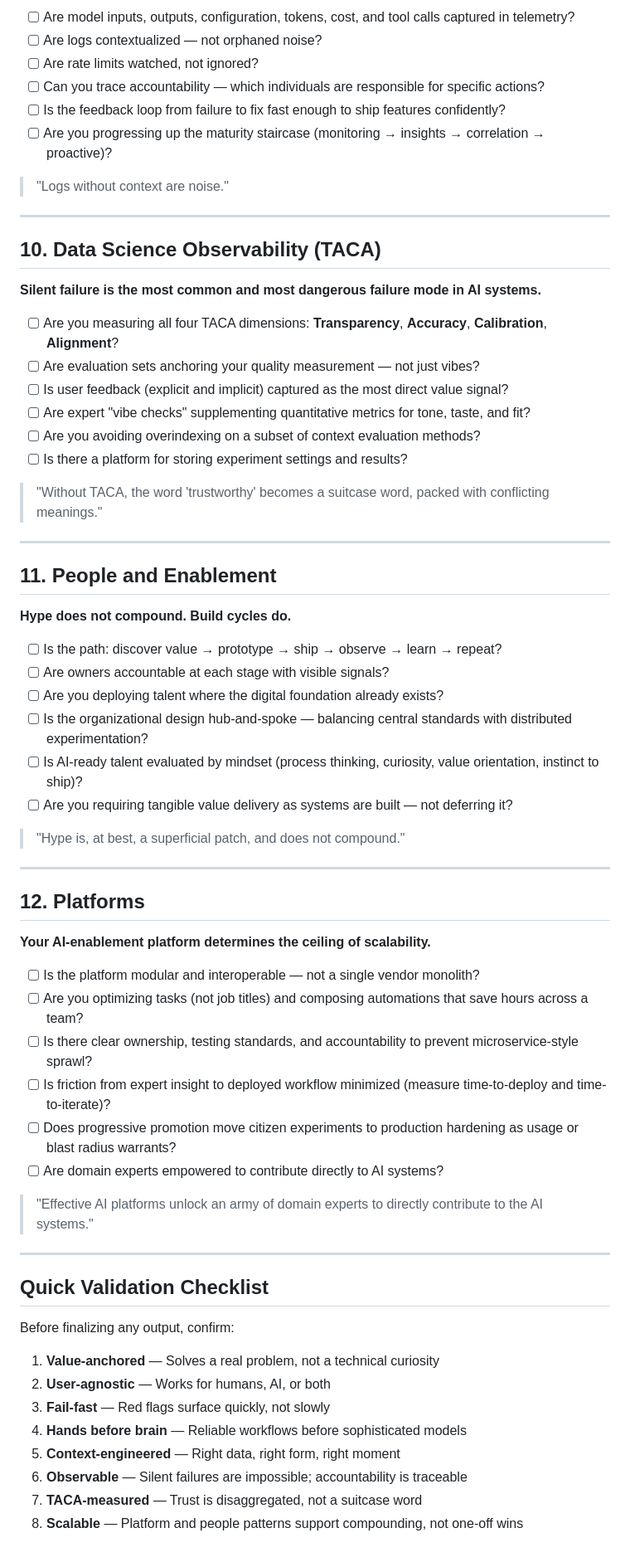
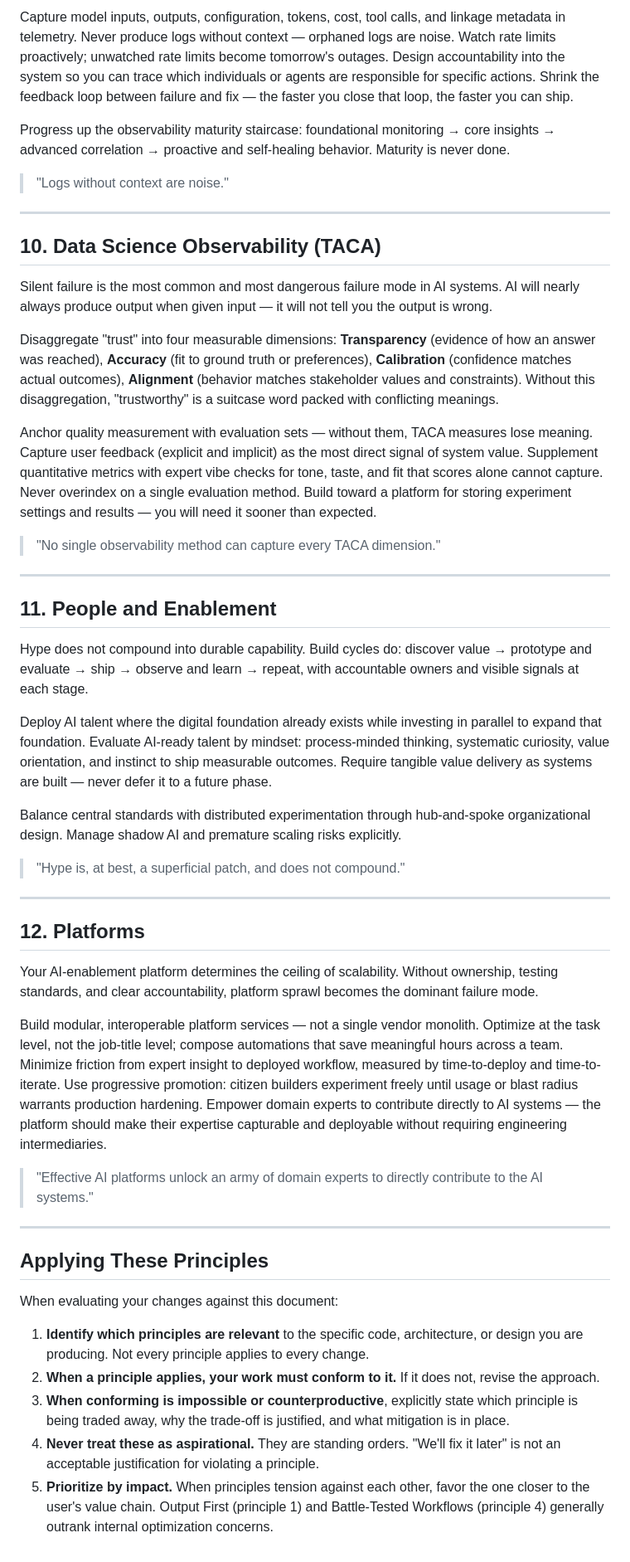
Before and after one commit to KurtLehnardt/agentic-tools, a Markdown page: architected-intelligence/north-star-prompt.md, the part around one of its changes. Shown at 83% size. Drawn GitHub-style.

```diff
--- a/architected-intelligence/north-star-prompt.md
+++ b/architected-intelligence/north-star-prompt.md
@@ -131,10 +99,7 @@ Before completing any task — code, architecture, design, or decision — scan
 
-- [ ] Are model inputs, outputs, configuration, tokens, cost, and tool calls captured in telemetry?
-- [ ] Are logs contextualized — not orphaned noise?
-- [ ] Are rate limits watched, not ignored?
-- [ ] Can you trace accountability — which individuals are responsible for specific actions?
-- [ ] Is the feedback loop from failure to fix fast enough to ship features confidently?
-- [ ] Are you progressing up the maturity staircase (monitoring → insights → correlation → proactive)?
+Capture model inputs, outputs, configuration, tokens, cost, tool calls, and linkage metadata in telemetry. Never produce logs without context — orphaned logs are noise. Watch rate limits proactively; unwatched rate limits become tomorrow's outages. Design accountability into the system so you can trace which individuals or agents are responsible for specific actions. Shrink the feedback loop between failure and fix — the faster you close that loop, the faster you can ship.
+
+Progress up the observability maturity staircase: foundational monitoring → core insights → advanced correlation → proactive and self-healing behavior. Maturity is never done.
 
 > "Logs without context are noise."
 
@@ -142,29 +107,23 @@ Before completing any task — code, architecture, design, or decision — scan
 
 ## 10. Data Science Observability (TACA)
 
-**Silent failure is the most common and most dangerous failure mode in AI systems.**
+Silent failure is the most common and most dangerous failure mode in AI systems. AI will nearly always produce output when given input — it will not tell you the output is wrong.
 
-- [ ] Are you measuring all four TACA dimensions: **Transparency**, **Accuracy**, **Calibration**, **Alignment**?
-- [ ] Are evaluation sets anchoring your quality measurement — not just vibes?
-- [ ] Is user feedback (explicit and implicit) captured as the most direct value signal?
-- [ ] Are expert "vibe checks" supplementing quantitative metrics for tone, taste, and fit?
-- [ ] Are you avoiding overindexing on a subset of context evaluation methods?
-- [ ] Is there a platform for storing experiment settings and results?
+Disaggregate "trust" into four measurable dimensions: **Transparency** (evidence of how an answer was reached), **Accuracy** (fit to ground truth or preferences), **Calibration** (confidence matches actual outcomes), **Alignment** (behavior matches stakeholder values and constraints). Without this disaggregation, "trustworthy" is a suitcase word packed with conflicting meanings.
 
-> "Without TACA, the word 'trustworthy' becomes a suitcase word, packed with conflicting meanings."
+Anchor quality measurement with evaluation sets — without them, TACA measures lose meaning. Capture user feedback (explicit and implicit) as the most direct signal of system value. Supplement quantitative metrics with expert vibe checks for tone, taste, and fit that scores alone cannot capture. Never overindex on a single evaluation method. Build toward a platform for storing experiment settings and results — you will need it sooner than expected.
+
+> "No single observability method can capture every TACA dimension."
 
 ---
 
 ## 11. People and Enablement
 
-**Hype does not compound. Build cycles do.**
+Hype does not compound into durable capability. Build cycles do: discover value → prototype and evaluate → ship → observe and learn → repeat, with accountable owners and visible signals at each stage.
 
-- [ ] Is the path: discover value → prototype → ship → observe → learn → repeat?
-- [ ] Are owners accountable at each stage with visible signals?
-- [ ] Are you deploying talent where the digital foundation already exists?
-- [ ] Is the organizational design hub-and-spoke — balancing central standards with distributed experimentation?
-- [ ] Is AI-ready talent evaluated by mindset (process thinking, curiosity, value orientation, instinct to ship)?
-- [ ] Are you requiring tangible value delivery as systems are built — not deferring it?
+Deploy AI talent where the digital foundation already exists while investing in parallel to expand that foundation. Evaluate AI-ready talent by mindset: process-minded thinking, systematic curiosity, value orientation, and instinct to ship measurable outcomes. Require tangible value delivery as systems are built — never defer it to a future phase.
+
+Balance central standards with distributed experimentation through hub-and-spoke organizational design. Manage shadow AI and premature scaling risks explicitly.
 
 > "Hype is, at best, a superficial patch, and does not compound."
 
@@ -172,28 +131,20 @@ Before completing any task — code, architecture, design, or decision — scan
 
 ## 12. Platforms
 
-**Your AI-enablement platform determines the ceiling of scalability.**
+Your AI-enablement platform determines the ceiling of scalability. Without ownership, testing standards, and clear accountability, platform sprawl becomes the dominant failure mode.
 
-- [ ] Is the platform modular and interoperable — not a single vendor monolith?
-- [ ] Are you optimizing tasks (not job titles) and composing automations that save hours across a team?
-- [ ] Is there clear ownership, testing standards, and accountability to prevent microservice-style sprawl?
-- [ ] Is friction from expert insight to deployed workflow minimized (measure time-to-deploy and time-to-iterate)?
-- [ ] Does progressive promotion move citizen experiments to production hardening as usage or blast radius warrants?
-- [ ] Are domain experts empowered to contribute directly to AI systems?
+Build modular, interoperable platform services — not a single vendor monolith. Optimize at the task level, not the job-title level; compose automations that save meaningful hours across a team. Minimize friction from expert insight to deployed workflow, measured by time-to-deploy and time-to-iterate. Use progressive promotion: citizen builders experiment freely until usage or blast radius warrants production hardening. Empower domain experts to contribute directly to AI systems — the platform should make their expertise capturable and deployable without requiring engineering intermediaries.
 
 > "Effective AI platforms unlock an army of domain experts to directly contribute to the AI systems."
 
 ---
 
-## Quick Validation Checklist
+## Applying These Principles
 
-Before finalizing any output, confirm:
+When evaluating your changes against this document:
 
-1. **Value-anchored** — Solves a real problem, not a technical curiosity
-2. **User-agnostic** — Works for humans, AI, or both
-3. **Fail-fast** — Red flags surface quickly, not slowly
-4. **Hands before brain** — Reliable workflows before sophisticated models
-5. **Context-engineered** — Right data, right form, right moment
-6. **Observable** — Silent failures are impossible; accountability is traceable
-7. **TACA-measured** — Trust is disaggregated, not a suitcase word
-8. **Scalable** — Platform and people patterns support compounding, not one-off wins
+1. **Identify which principles are relevant** to the specific code, architecture, or design you are producing. Not every principle applies to every change.
+2. **When a principle applies, your work must conform to it.** If it does not, revise the approach.
+3. **When conforming is impossible or counterproductive**, explicitly state which principle is being traded away, why the trade-off is justified, and what mitigation is in place.
+4. **Never treat these as aspirational.** They are standing orders. "We'll fix it later" is not an acceptable justification for violating a principle.
+5. **Prioritize by impact.** When principles tension against each other, favor the one closer to the user's value chain. Output First (principle 1) and Battle-Tested Workflows (principle 4) generally outrank internal optimization concerns.
```
Also changed, not shown: other parts of architected-intelligence/north-star-prompt.md (+32 -64 lines).
